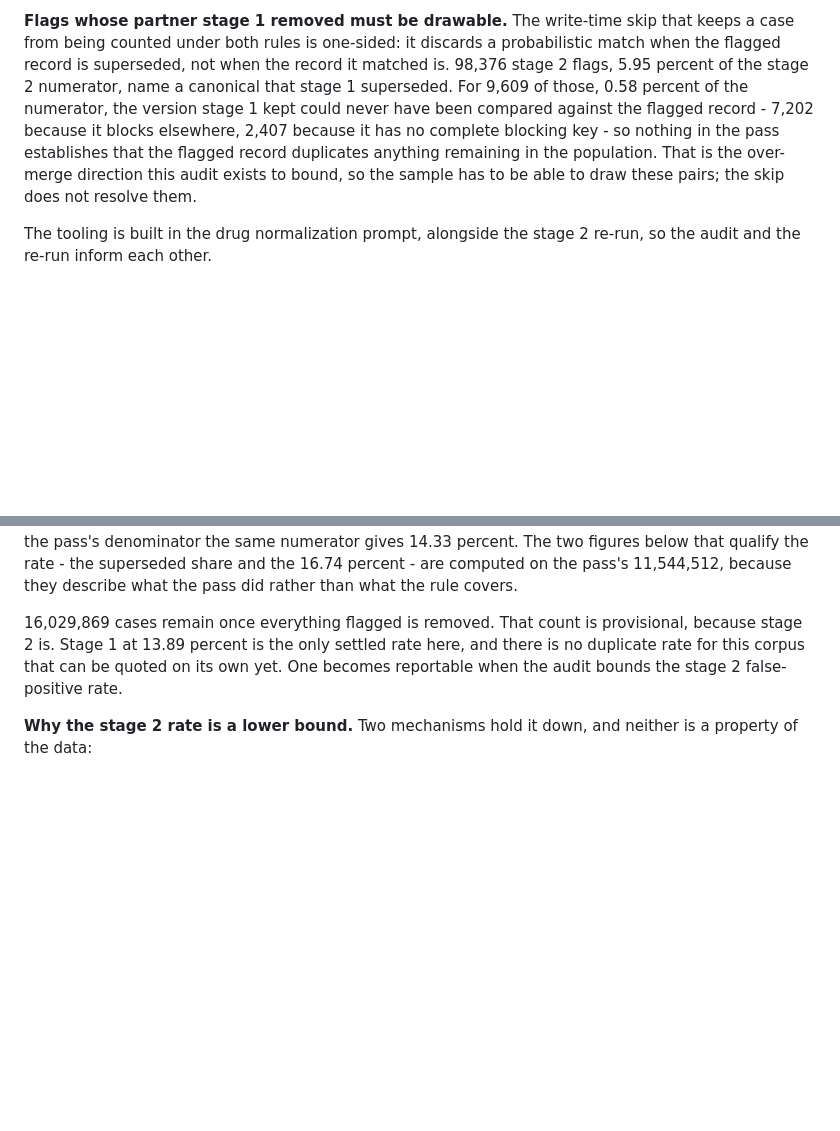
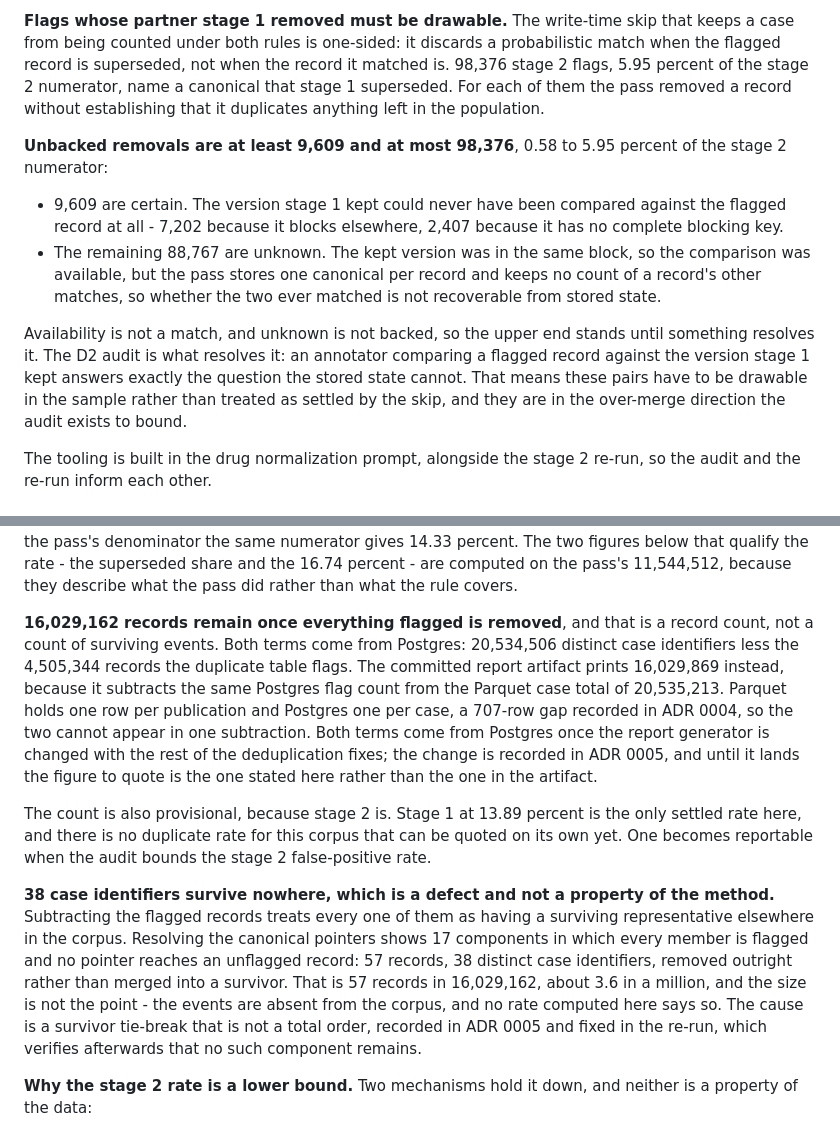
Before and after one commit to hassanzaibhay/signaldesk, a Markdown page: docs/methodology.md, 2 parts joined by grey strips. Drawn GitHub-style; blank space fills up the shorter version.

Commit message:
docs: correct what the surviving-record count claims, and record its cause
Three things were wrong about the count of records remaining after
deduplication, none of them in its arithmetic.

It mixed two stores. 16,029,869 subtracts a Postgres flag count from the Parquet
case total of 20,535,213, across the 707-row gap ADR 0004 records. Computed from
Postgres throughout it is 16,029,162.

It claimed more than a subtraction can. Removing the flagged records implies each
one has a surviving representative. Resolving all 4,505,344 canonical pointers,
57 do not: 17 components in which every member is flagged, each holding a
3-cycle, covering 38 case identifiers that survive nowhere.

The cause is a survivor tie-break that is not a total order. On equal fda_dt
`left.fda_dt >= right.fda_dt` holds both ways, so the survivor is decided by
argument position; 14 of the 17 components have one fda_dt throughout. Recorded
in ADR 0005 as its own item, with a total order and a zero-cycle acceptance
condition on the re-run, because restricting stage 2 to stage 1 survivors closes
the paths through stage 1 but leaves a stage 2 cycle reachable.

Also states the unbacked stage 2 removals as a range, 9,609 to 98,376, since for
the 88,767 whose partner was in the same block the outcome is not recoverable
from stored state, and names the audit as what resolves the upper part.

```diff
--- a/docs/methodology.md
+++ b/docs/methodology.md
@@ -181,13 +181,26 @@ The procedure, in the order it must happen:
 that keeps a case from being counted under both rules is one-sided: it discards a
 probabilistic match when the flagged record is superseded, not when the record it
 matched is. 98,376 stage 2 flags, 5.95 percent of the stage 2 numerator, name a
-canonical that stage 1 superseded. For 9,609 of those, 0.58 percent of the
-numerator, the version stage 1 kept could never have been compared against the
-flagged record - 7,202 because it blocks elsewhere, 2,407 because it has no
-complete blocking key - so nothing in the pass establishes that the flagged
-record duplicates anything remaining in the population. That is the over-merge
-direction this audit exists to bound, so the sample has to be able to draw these
-pairs; the skip does not resolve them.
+canonical that stage 1 superseded. For each of them the pass removed a record
+without establishing that it duplicates anything left in the population.
+
+**Unbacked removals are at least 9,609 and at most 98,376**, 0.58 to 5.95
+percent of the stage 2 numerator:
+
+- 9,609 are certain. The version stage 1 kept could never have been compared
+  against the flagged record at all - 7,202 because it blocks elsewhere, 2,407
+  because it has no complete blocking key.
+- The remaining 88,767 are unknown. The kept version was in the same block, so
+  the comparison was available, but the pass stores one canonical per record and
+  keeps no count of a record's other matches, so whether the two ever matched is
+  not recoverable from stored state.
+
+Availability is not a match, and unknown is not backed, so the upper end stands
+until something resolves it. The D2 audit is what resolves it: an annotator
+comparing a flagged record against the version stage 1 kept answers exactly the
+question the stored state cannot. That means these pairs have to be drawable in
+the sample rather than treated as settled by the skip, and they are in the
+over-merge direction the audit exists to bound.
 
 The tooling is built in the drug normalization prompt, alongside the stage 2
 re-run, so the audit and the re-run inform each other.
@@ -214,11 +227,33 @@ below that qualify the rate - the superseded share and the 16.74 percent - are
 computed on the pass's 11,544,512, because they describe what the pass did rather
 than what the rule covers.
 
-16,029,869 cases remain once everything flagged is removed. That count is
-provisional, because stage 2 is. Stage 1 at 13.89 percent is the only settled
-rate here, and there is no duplicate rate for this corpus that can be quoted on
-its own yet. One becomes reportable when the audit bounds the stage 2
-false-positive rate.
+**16,029,162 records remain once everything flagged is removed**, and that is a
+record count, not a count of surviving events. Both terms come from Postgres:
+20,534,506 distinct case identifiers less the 4,505,344 records the duplicate
+table flags. The committed report artifact prints 16,029,869 instead, because it
+subtracts the same Postgres flag count from the Parquet case total of
+20,535,213. Parquet holds one row per publication and Postgres one per case, a
+707-row gap recorded in ADR 0004, so the two cannot appear in one subtraction.
+Both terms come from Postgres once the report generator is changed with the rest
+of the deduplication fixes; the change is recorded in ADR 0005, and until it
+lands the figure to quote is the one stated here rather than the one in the
+artifact.
+
+The count is also provisional, because stage 2 is. Stage 1 at 13.89 percent is
+the only settled rate here, and there is no duplicate rate for this corpus that
+can be quoted on its own yet. One becomes reportable when the audit bounds the
+stage 2 false-positive rate.
+
+**38 case identifiers survive nowhere, which is a defect and not a property of
+the method.** Subtracting the flagged records treats every one of them as having
+a surviving representative elsewhere in the corpus. Resolving the canonical
+pointers shows 17 components in which every member is flagged and no pointer
+reaches an unflagged record: 57 records, 38 distinct case identifiers, removed
+outright rather than merged into a survivor. That is 57 records in 16,029,162,
+about 3.6 in a million, and the size is not the point - the events are absent
+from the corpus, and no rate computed here says so. The cause is a survivor
+tie-break that is not a total order, recorded in ADR 0005 and fixed in the
+re-run, which verifies afterwards that no such component remains.
 
 **Why the stage 2 rate is a lower bound.** Two mechanisms hold it down, and
 neither is a property of the data:
```
Also changed, not shown: docs/adr/0005-duckdb-memory-and-staged-deduplication.md (+39 -0 lines).
